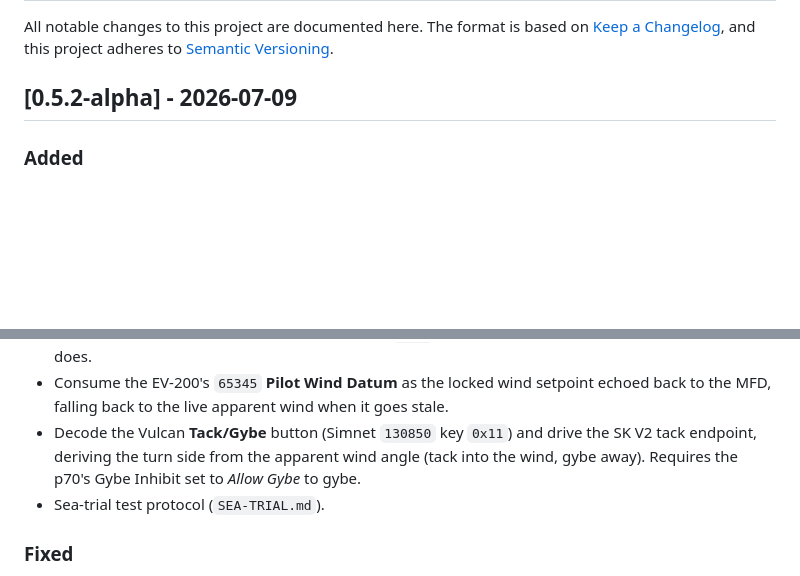
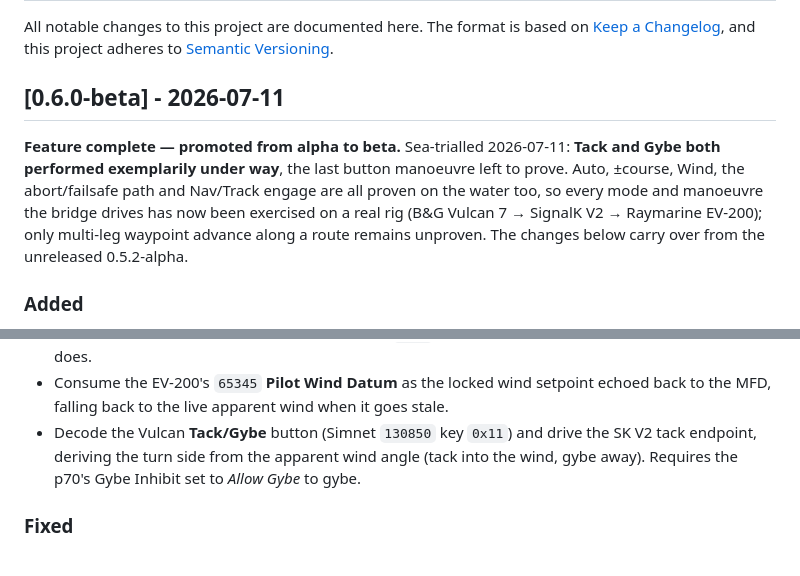
Before and after one commit to johansolve/signalk-navico-autopilot-bridge, a Markdown page: CHANGELOG.md, 2 parts joined by grey strips. Drawn GitHub-style; blank space fills up the shorter version.

```diff
--- a/CHANGELOG.md
+++ b/CHANGELOG.md
@@ -4,7 +4,14 @@ All notable changes to this project are documented here. The format is based on
 [Keep a Changelog](https://keepachangelog.com/en/1.1.0/), and this project adheres
 to [Semantic Versioning](https://semver.org/spec/v2.0.0.html).
 
-## [0.5.2-alpha] - 2026-07-09
+## [0.6.0-beta] - 2026-07-11
+
+**Feature complete — promoted from alpha to beta.** Sea-trialled 2026-07-11: **Tack and
+Gybe both performed exemplarily under way**, the last button manoeuvre left to prove. Auto,
+±course, Wind, the abort/failsafe path and Nav/Track engage are all proven on the water too,
+so every mode and manoeuvre the bridge drives has now been exercised on a real rig (B&G
+Vulcan 7 → SignalK V2 → Raymarine EV-200); only multi-leg waypoint advance along a route
+remains unproven. The changes below carry over from the unreleased 0.5.2-alpha.
 
 ### Added
 - **Device liveness.** Every identified device now shows whether it is actually on the bus.
@@ -92,7 +99,6 @@ to [Semantic Versioning](https://semver.org/spec/v2.0.0.html).
 - Decode the Vulcan **Tack/Gybe** button (Simnet `130850` key `0x11`) and drive the
   SK V2 tack endpoint, deriving the turn side from the apparent wind angle (tack into
   the wind, gybe away). Requires the p70's Gybe Inhibit set to *Allow Gybe* to gybe.
-- Sea-trial test protocol (`SEA-TRIAL.md`).
 
 ### Fixed
 - Corrected the `65305` wind status word to `0x0400` (was `0x0406`, an htool guess)
```
Also changed, not shown: README.md (+29 -30 lines), screenshot.png, 1 other file.
